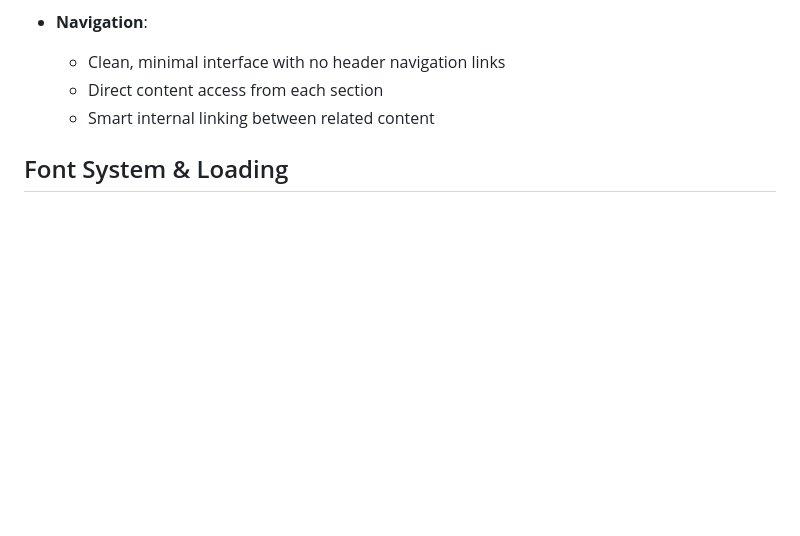
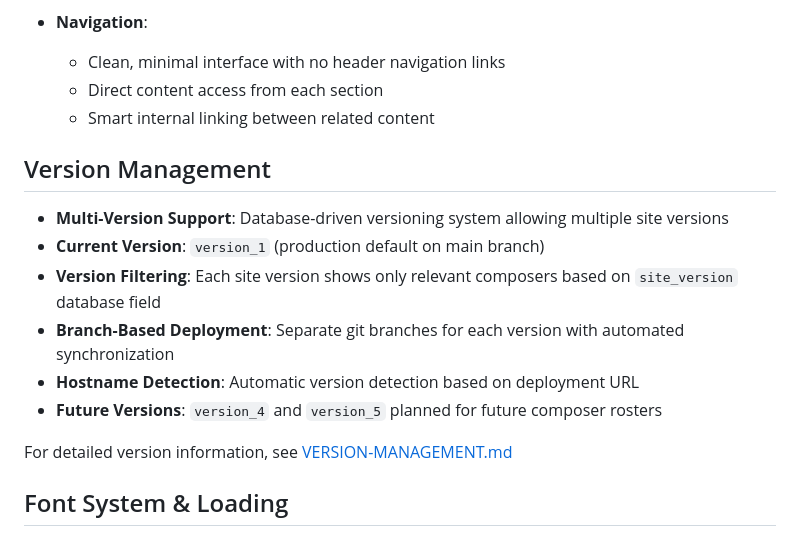
Before and after one commit to joeskinner353/sync_website-, a Markdown page: README.md, the part around the change. GitHub-like rendering; blank space fills up the shorter version.

```diff
--- a/README.md
+++ b/README.md
@@ -33,6 +33,17 @@ A responsive web platform for Concord Music Publishing that showcases music cata
   - Clean, minimal interface with no header navigation links
   - Direct content access from each section
   - Smart internal linking between related content
+
+## Version Management
+
+- **Multi-Version Support**: Database-driven versioning system allowing multiple site versions
+- **Current Version**: `version_1` (production default on main branch)
+- **Version Filtering**: Each site version shows only relevant composers based on `site_version` database field
+- **Branch-Based Deployment**: Separate git branches for each version with automated synchronization
+- **Hostname Detection**: Automatic version detection based on deployment URL
+- **Future Versions**: `version_4` and `version_5` planned for future composer rosters
+
+For detailed version information, see [VERSION-MANAGEMENT.md](VERSION-MANAGEMENT.md)
 
 ## Font System & Loading
 
```
Also changed, not shown: ARCHITECTURE.md (+7 -7 lines), VERSION-MANAGEMENT.md (+22 -22 lines).
